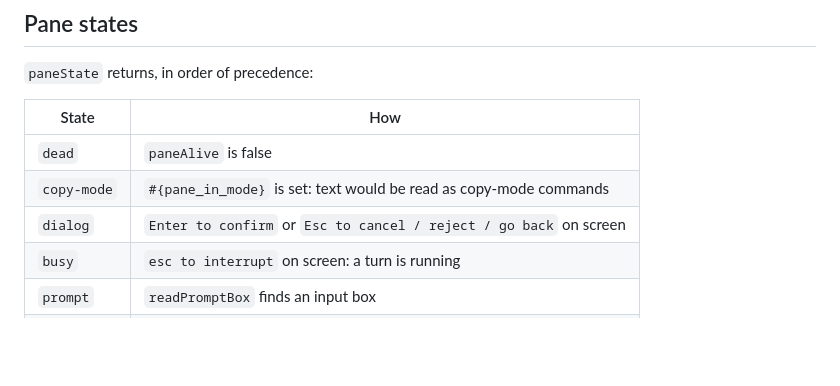
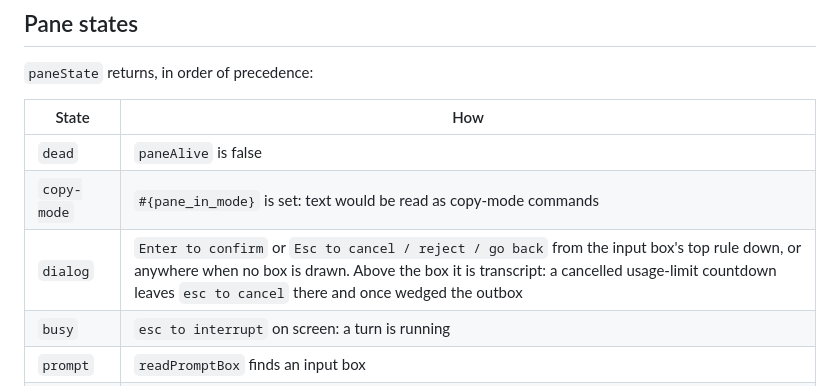
Before and after one commit to Arzaroth/c2c-conv, a Markdown page: brain/architecture/screen.md, the part around the change. GitHub-like rendering; blank space fills up the shorter version.

Commit message:
[master] docs(brain): where classifyScreen looks for a dialog
Co-Authored-By: Claude Opus 5.5 <noreply@anthropic.com>

```diff
--- a/brain/architecture/screen.md
+++ b/brain/architecture/screen.md
@@ -12,7 +12,7 @@ Pane state and the host's draft both come from parsing a `capture-pane`.
 |---|---|
 | `dead` | `paneAlive` is false |
 | `copy-mode` | `#{pane_in_mode}` is set: text would be read as copy-mode commands |
-| `dialog` | `Enter to confirm` or `Esc to cancel / reject / go back` on screen |
+| `dialog` | `Enter to confirm` or `Esc to cancel / reject / go back` from the input box's top rule down, or anywhere when no box is drawn. Above the box it is transcript: a cancelled usage-limit countdown leaves `esc to cancel` there and once wedged the outbox |
 | `busy` | `esc to interrupt` on screen: a turn is running |
 | `prompt` | `readPromptBox` finds an input box |
 | `unknown` | none of the above |
```
